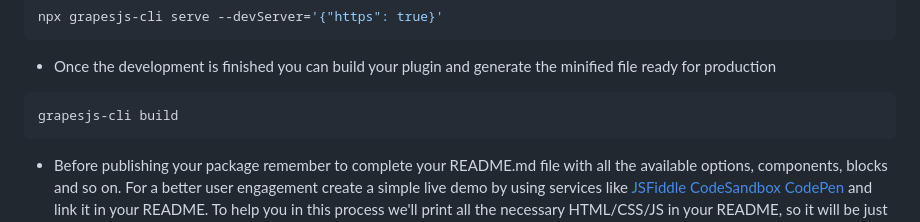
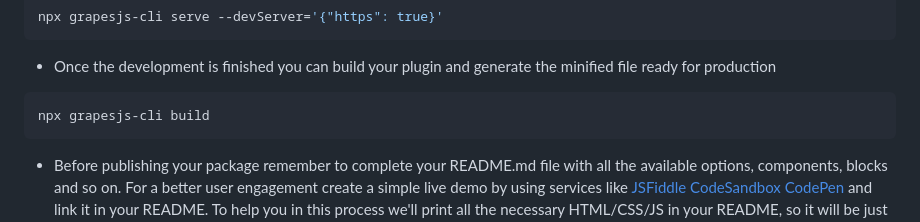
Before and after one commit to GrapesJS/cli, a Markdown page: README.md, the part around the change. GitHub-like rendering.

Commit message:
Fix wrong script

````diff
--- a/README.md
+++ b/README.md
@@ -63,7 +63,7 @@ npx grapesjs-cli serve --devServer='{"https": true}'
 * Once the development is finished you can build your plugin and generate the minified file ready for production
 
 ```sh
-grapesjs-cli build
+npx grapesjs-cli build
 ```
 
 * Before publishing your package remember to complete your README.md file with all the available options, components, blocks and so on.
````
